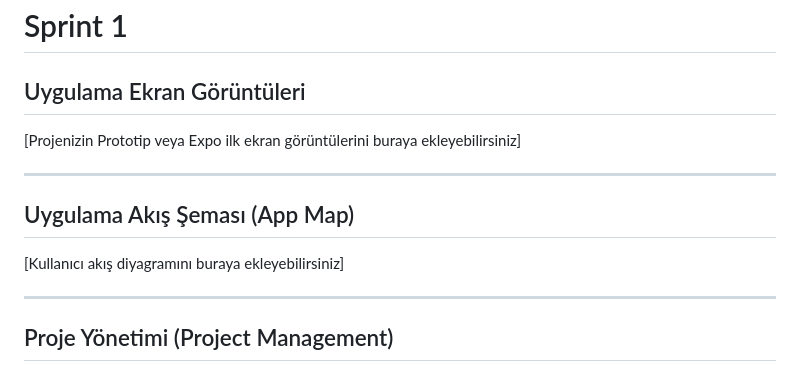
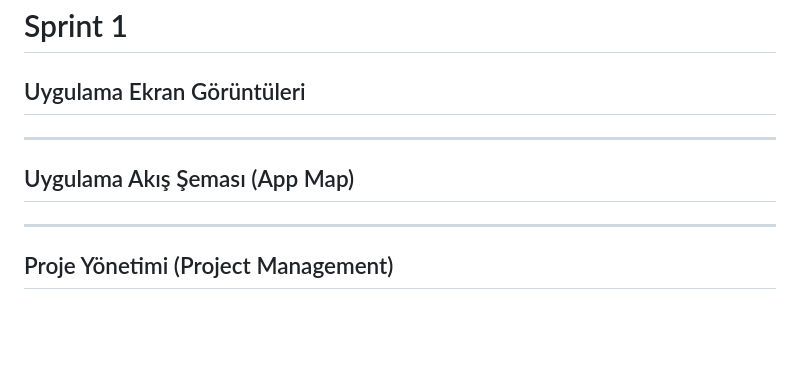
Before and after one commit to seyo60/Takim313-Bootcamp, a Markdown page: README.md, the part around the change. Rendered like a GitHub page; blank space fills up the shorter version.

```diff
--- a/README.md
+++ b/README.md
@@ -39,12 +39,10 @@ Kentsel alanlarda yalnız seyahat eden bireylerin, kadınların ve öğrencileri
 # Sprint 1
 
 ## Uygulama Ekran Görüntüleri
-[Projenizin Prototip veya Expo ilk ekran görüntülerini buraya ekleyebilirsiniz]
 
 ---
 
 ## Uygulama Akış Şeması (App Map)
-[Kullanıcı akış diyagramını buraya ekleyebilirsiniz]
 
 ---
 
```
